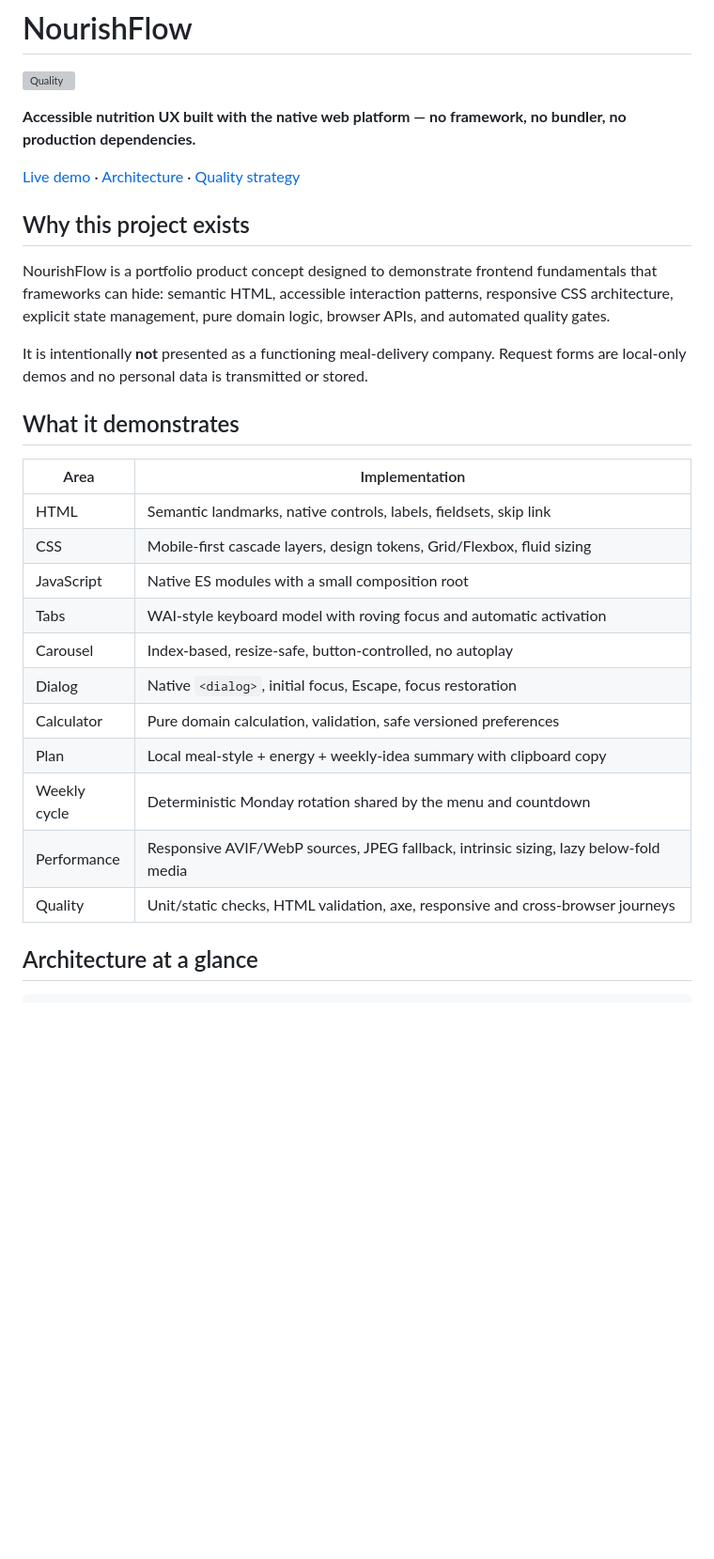
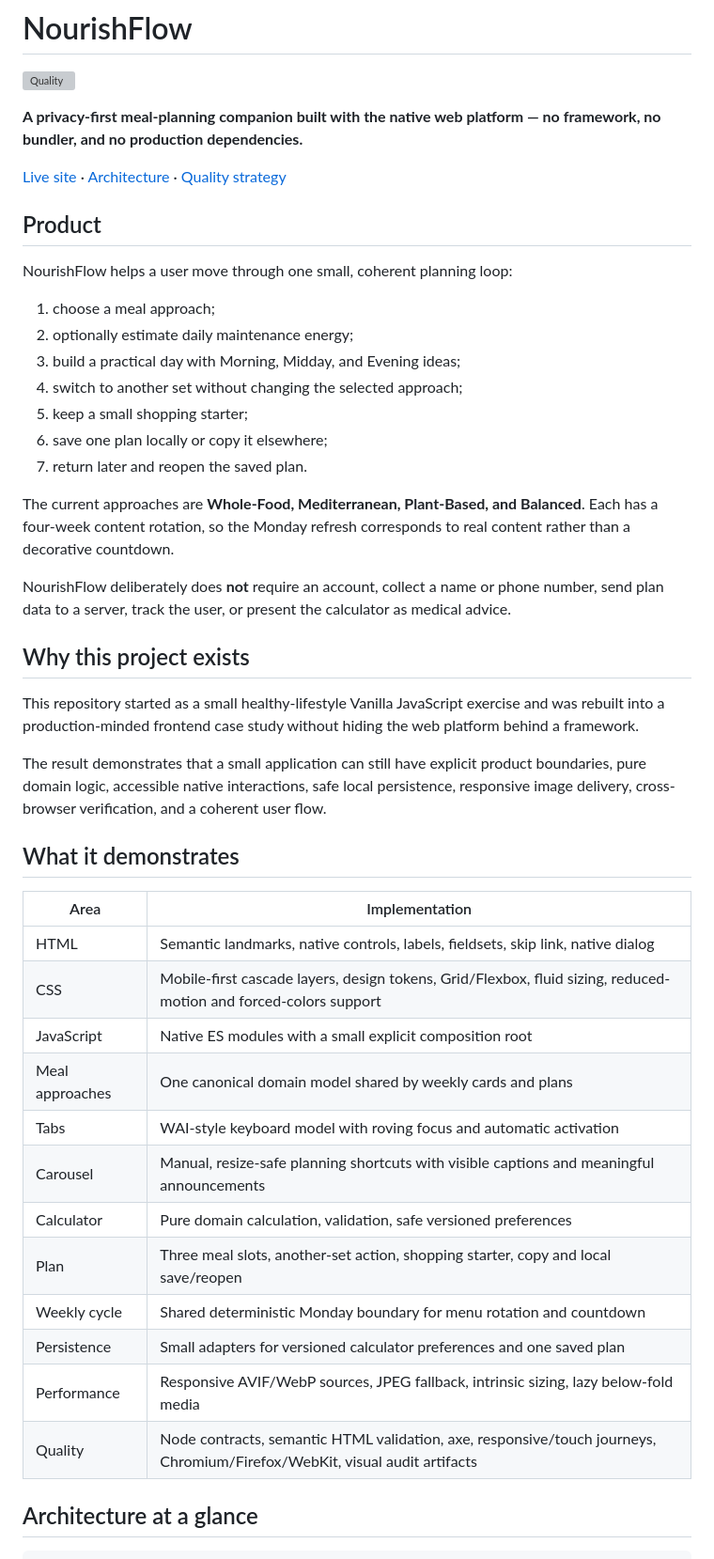
Before and after one commit to MykolaDotsenko/Healthy-Lifestyle-Website-Vanilla-JS, a Markdown page: README.md, the part around one of its changes. Shown at 94% size. Drawn GitHub-style; blank space fills up the shorter version; grey boxes are pictures that could not be loaded.

```diff
--- a/README.md
+++ b/README.md
@@ -2,31 +2,48 @@
 
 [![Quality](https://github.com/MykolaDotsenko/Healthy-Lifestyle-Website-Vanilla-JS/actions/workflows/quality.yml/badge.svg)](https://github.com/MykolaDotsenko/Healthy-Lifestyle-Website-Vanilla-JS/actions/workflows/quality.yml)
 
-**Accessible nutrition UX built with the native web platform — no framework, no bundler, no production dependencies.**
+**A privacy-first meal-planning companion built with the native web platform — no framework, no bundler, and no production dependencies.**
 
-[Live demo](https://mykoladotsenko.github.io/Healthy-Lifestyle-Website-Vanilla-JS/) · [Architecture](ARCHITECTURE.md) · [Quality strategy](QUALITY.md)
+[Live site](https://mykoladotsenko.github.io/Healthy-Lifestyle-Website-Vanilla-JS/) · [Architecture](ARCHITECTURE.md) · [Quality strategy](QUALITY.md)
+
+## Product
+
+NourishFlow helps a user move through one small, coherent planning loop:
+
+1. choose a meal approach;
+2. optionally estimate daily maintenance energy;
+3. build a practical day with Morning, Midday, and Evening ideas;
+4. switch to another set without changing the selected approach;
+5. keep a small shopping starter;
+6. save one plan locally or copy it elsewhere;
+7. return later and reopen the saved plan.
+
+The current approaches are **Whole-Food, Mediterranean, Plant-Based, and Balanced**. Each has a four-week content rotation, so the Monday refresh corresponds to real content rather than a decorative countdown.
+
+NourishFlow deliberately does **not** require an account, collect a name or phone number, send plan data to a server, track the user, or present the calculator as medical advice.
 
 ## Why this project exists
 
-NourishFlow is a portfolio product concept designed to demonstrate frontend fundamentals that frameworks can hide: semantic HTML, accessible interaction patterns, responsive CSS architecture, explicit state management, pure domain logic, browser APIs, and automated quality gates.
+This repository started as a small healthy-lifestyle Vanilla JavaScript exercise and was rebuilt into a production-minded frontend case study without hiding the web platform behind a framework.
 
-It is intentionally **not** presented as a functioning meal-delivery company. Request forms are local-only demos and no personal data is transmitted or stored.
+The result demonstrates that a small application can still have explicit product boundaries, pure domain logic, accessible native interactions, safe local persistence, responsive image delivery, cross-browser verification, and a coherent user flow.
 
 ## What it demonstrates
 
 | Area | Implementation |
 | --- | --- |
-| HTML | Semantic landmarks, native controls, labels, fieldsets, skip link |
-| CSS | Mobile-first cascade layers, design tokens, Grid/Flexbox, fluid sizing |
-| JavaScript | Native ES modules with a small composition root |
+| HTML | Semantic landmarks, native controls, labels, fieldsets, skip link, native dialog |
+| CSS | Mobile-first cascade layers, design tokens, Grid/Flexbox, fluid sizing, reduced-motion and forced-colors support |
+| JavaScript | Native ES modules with a small explicit composition root |
+| Meal approaches | One canonical domain model shared by weekly cards and plans |
 | Tabs | WAI-style keyboard model with roving focus and automatic activation |
-| Carousel | Index-based, resize-safe, button-controlled, no autoplay |
-| Dialog | Native `<dialog>`, initial focus, Escape, focus restoration |
+| Carousel | Manual, resize-safe planning shortcuts with visible captions and meaningful announcements |
 | Calculator | Pure domain calculation, validation, safe versioned preferences |
-| Plan | Local meal-style + energy + weekly-idea summary with clipboard copy |
-| Weekly cycle | Deterministic Monday rotation shared by the menu and countdown |
+| Plan | Three meal slots, another-set action, shopping starter, copy and local save/reopen |
+| Weekly cycle | Shared deterministic Monday boundary for menu rotation and countdown |
+| Persistence | Small adapters for versioned calculator preferences and one saved plan |
 | Performance | Responsive AVIF/WebP sources, JPEG fallback, intrinsic sizing, lazy below-fold media |
-| Quality | Unit/static checks, HTML validation, axe, responsive and cross-browser journeys |
+| Quality | Node contracts, semantic HTML validation, axe, responsive/touch journeys, Chromium/Firefox/WebKit, visual audit artifacts |
 
 ## Architecture at a glance
 
```
Also changed, not shown: other parts of README.md (+51 -27 lines).
